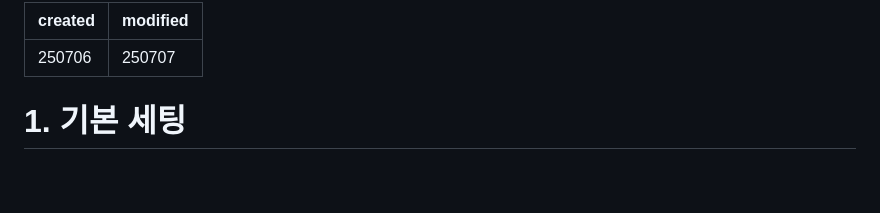
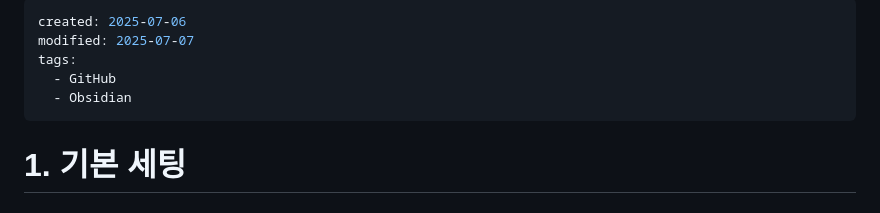
Before and after one commit to chereny/chereny.github.io, a Markdown page: content/Obsidian으로 GitHub Blog 만들기.md, the part around the change. Rendered like a GitHub page; blank space fills up the shorter version.

Commit message:
vault backup: 2025-07-07 13:31:30

```diff
--- a/content/Obsidian으로 GitHub Blog 만들기.md
+++ b/content/Obsidian으로 GitHub Blog 만들기.md
@@ -1,6 +1,9 @@
 ---
-created: "250706"
-modified: "250707"
+created: 2025-07-06
+modified: 2025-07-07
+tags:
+  - GitHub
+  - Obsidian
 ---
 
 
```
